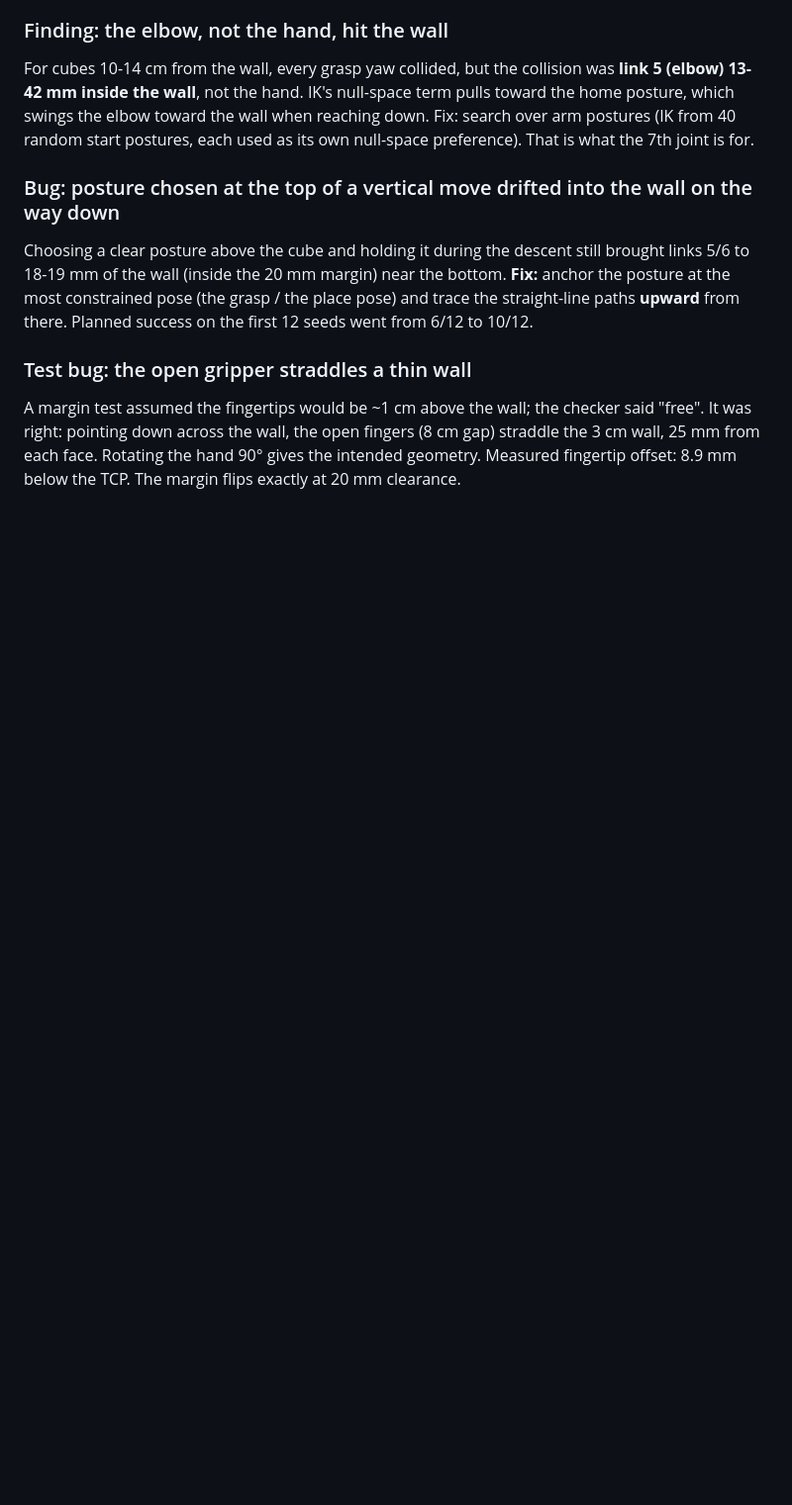
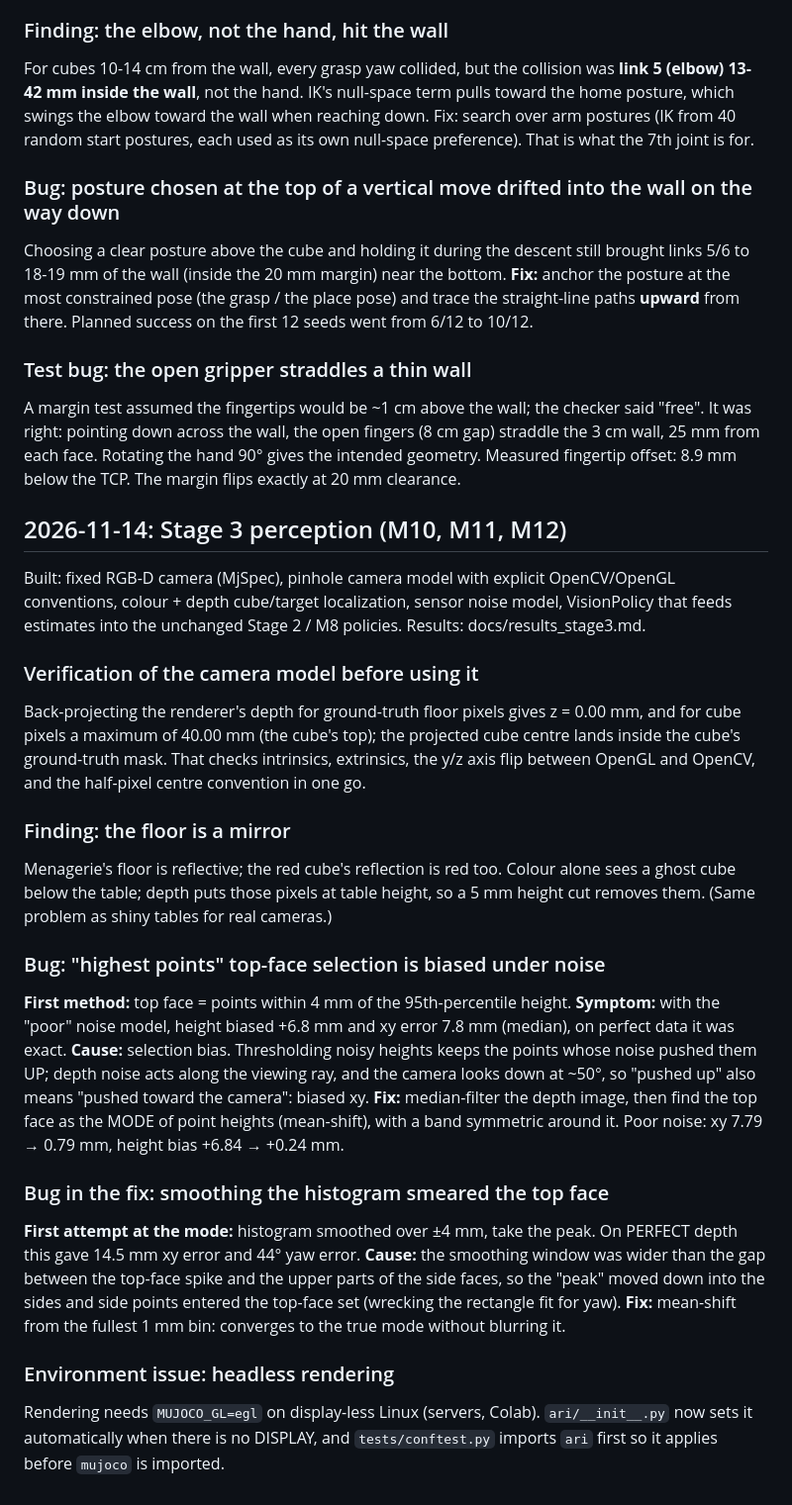
Before and after one commit to alper-sharip/adaptive-robot-intelligence, a Markdown page: docs/devlog.md, the part around the change. Shown at 99% size. Rendered like a GitHub page; blank space fills up the shorter version.

```diff
--- a/docs/devlog.md
+++ b/docs/devlog.md
@@ -127,3 +127,44 @@ A margin test assumed the fingertips would be ~1 cm above the wall; the checker
 It was right: pointing down across the wall, the open fingers (8 cm gap) straddle the 3 cm
 wall, 25 mm from each face. Rotating the hand 90° gives the intended geometry. Measured
 fingertip offset: 8.9 mm below the TCP. The margin flips exactly at 20 mm clearance.
+
+## 2026-11-14: Stage 3 perception (M10, M11, M12)
+
+Built: fixed RGB-D camera (MjSpec), pinhole camera model with explicit OpenCV/OpenGL
+conventions, colour + depth cube/target localization, sensor noise model, VisionPolicy that
+feeds estimates into the unchanged Stage 2 / M8 policies. Results: docs/results_stage3.md.
+
+### Verification of the camera model before using it
+Back-projecting the renderer's depth for ground-truth floor pixels gives z = 0.00 mm, and for
+cube pixels a maximum of 40.00 mm (the cube's top); the projected cube centre lands inside the
+cube's ground-truth mask. That checks intrinsics, extrinsics, the y/z axis flip between
+OpenGL and OpenCV, and the half-pixel centre convention in one go.
+
+### Finding: the floor is a mirror
+Menagerie's floor is reflective; the red cube's reflection is red too. Colour alone sees a
+ghost cube below the table; depth puts those pixels at table height, so a 5 mm height cut
+removes them. (Same problem as shiny tables for real cameras.)
+
+### Bug: "highest points" top-face selection is biased under noise
+**First method:** top face = points within 4 mm of the 95th-percentile height.
+**Symptom:** with the "poor" noise model, height biased +6.8 mm and xy error 7.8 mm (median),
+on perfect data it was exact.
+**Cause:** selection bias. Thresholding noisy heights keeps the points whose noise pushed them
+UP; depth noise acts along the viewing ray, and the camera looks down at ~50°, so "pushed up"
+also means "pushed toward the camera": biased xy.
+**Fix:** median-filter the depth image, then find the top face as the MODE of point heights
+(mean-shift), with a band symmetric around it. Poor noise: xy 7.79 → 0.79 mm, height bias
++6.84 → +0.24 mm.
+
+### Bug in the fix: smoothing the histogram smeared the top face
+**First attempt at the mode:** histogram smoothed over ±4 mm, take the peak. On PERFECT depth
+this gave 14.5 mm xy error and 44° yaw error.
+**Cause:** the smoothing window was wider than the gap between the top-face spike and the
+upper parts of the side faces, so the "peak" moved down into the sides and side points
+entered the top-face set (wrecking the rectangle fit for yaw).
+**Fix:** mean-shift from the fullest 1 mm bin: converges to the true mode without blurring it.
+
+### Environment issue: headless rendering
+Rendering needs `MUJOCO_GL=egl` on display-less Linux (servers, Colab). `ari/__init__.py`
+now sets it automatically when there is no DISPLAY, and `tests/conftest.py` imports `ari`
+first so it applies before `mujoco` is imported.
```
Also changed, not shown: README.md (+26 -2 lines), docs/concepts_stage3.md (added, +49 -0 lines), docs/results_stage3.md (added, +61 -0 lines), docs/roadmap.md (+3 -3 lines), outputs/perception_seed3_realistic.png (added), 12 other files.
